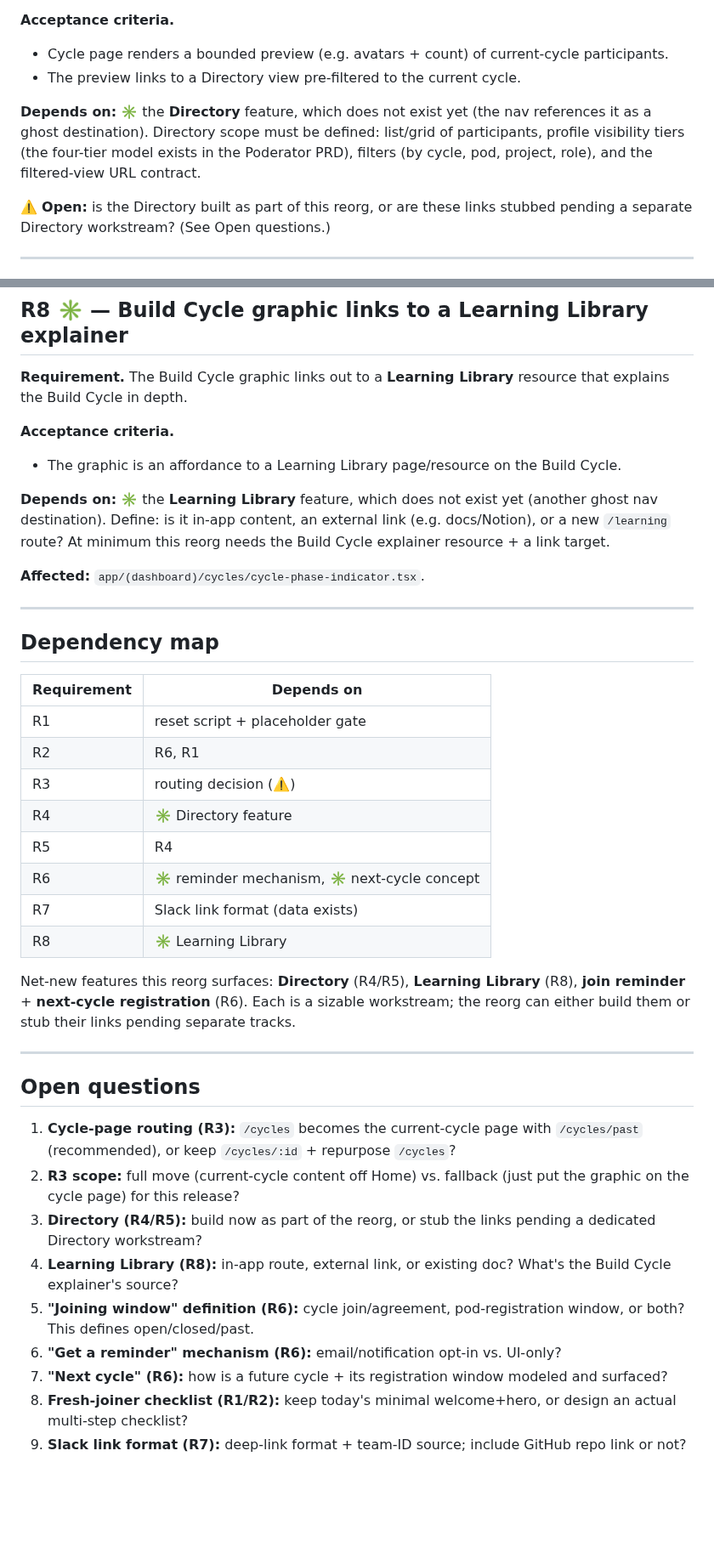
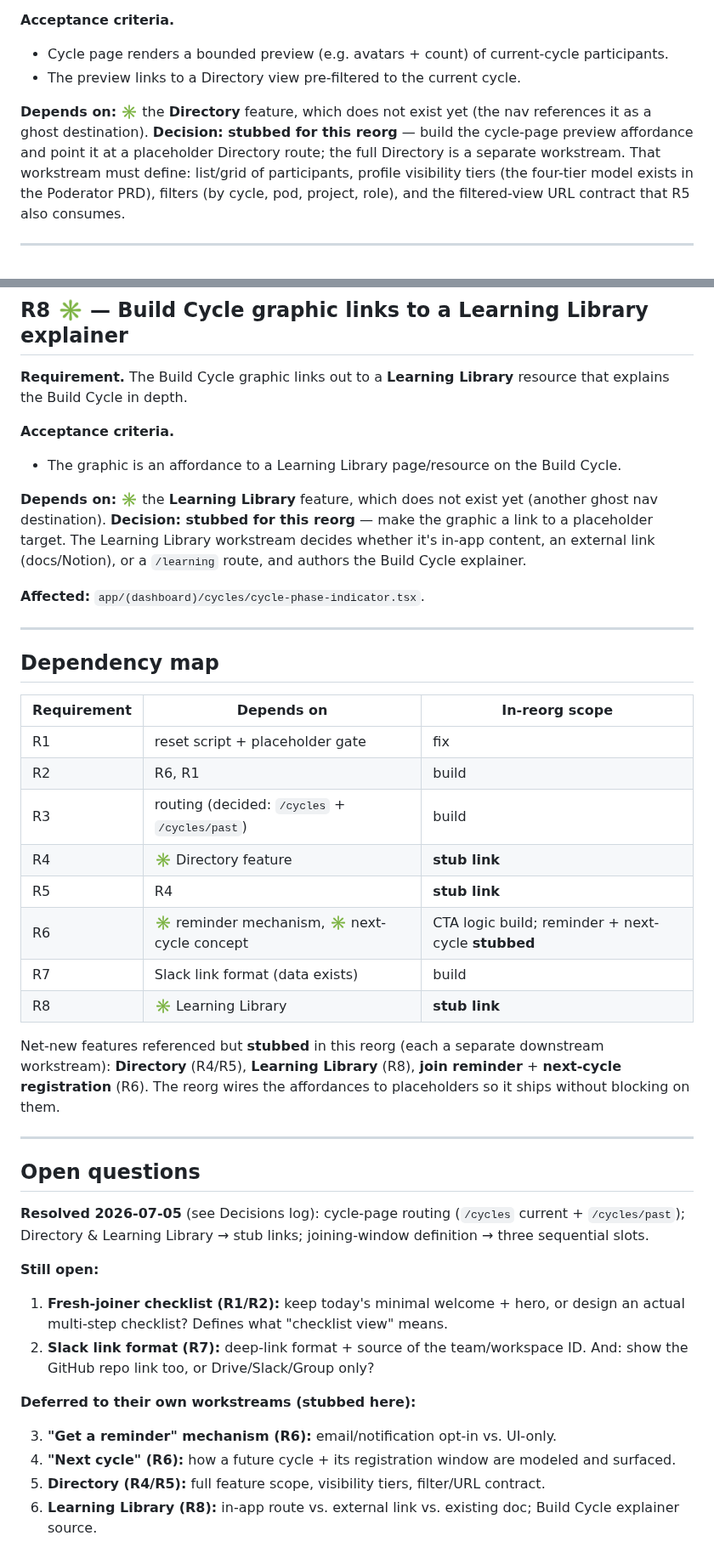
Before and after one commit to TheUpskillingLabs/OLOS, a Markdown page: docs/pages-reorg/requirements.md, 2 parts joined by grey strips. Shown at 85% size. Drawn GitHub-style; blank space fills up the shorter version.

```diff
--- a/docs/pages-reorg/requirements.md
+++ b/docs/pages-reorg/requirements.md
@@ -139,13 +143,12 @@ filtered to that cycle's participants.
 - The preview links to a Directory view pre-filtered to the current cycle.
 
 **Depends on:** ✳️ the **Directory** feature, which does not exist yet
-(the nav references it as a ghost destination). Directory scope must be defined:
-list/grid of participants, profile visibility tiers (the four-tier model exists
-in the Poderator PRD), filters (by cycle, pod, project, role), and the
-filtered-view URL contract.
-
-⚠️ **Open:** is the Directory built as part of this reorg, or are these links
-stubbed pending a separate Directory workstream? (See Open questions.)
+(the nav references it as a ghost destination). **Decision: stubbed for this
+reorg** — build the cycle-page preview affordance and point it at a placeholder
+Directory route; the full Directory is a separate workstream. That workstream
+must define: list/grid of participants, profile visibility tiers (the four-tier
+model exists in the Poderator PRD), filters (by cycle, pod, project, role), and
+the filtered-view URL contract that R5 also consumes.
 
 ---
 
@@ -248,9 +260,10 @@ resource that explains the Build Cycle in depth.
   Cycle.
 
 **Depends on:** ✳️ the **Learning Library** feature, which does not exist yet
-(another ghost nav destination). Define: is it in-app content, an external link
-(e.g. docs/Notion), or a new `/learning` route? At minimum this reorg needs the
-Build Cycle explainer resource + a link target.
+(another ghost nav destination). **Decision: stubbed for this reorg** — make the
+graphic a link to a placeholder target. The Learning Library workstream decides
+whether it's in-app content, an external link (docs/Notion), or a `/learning`
+route, and authors the Build Cycle explainer.
 
 **Affected:** `app/(dashboard)/cycles/cycle-phase-indicator.tsx`.
 
@@ -258,40 +271,43 @@ Build Cycle explainer resource + a link target.
 
 ## Dependency map
 
-| Requirement | Depends on |
-|---|---|
-| R1 | reset script + placeholder gate |
-| R2 | R6, R1 |
-| R3 | routing decision (⚠️) |
-| R4 | ✳️ Directory feature |
-| R5 | R4 |
-| R6 | ✳️ reminder mechanism, ✳️ next-cycle concept |
-| R7 | Slack link format (data exists) |
-| R8 | ✳️ Learning Library |
+| Requirement | Depends on | In-reorg scope |
+|---|---|---|
+| R1 | reset script + placeholder gate | fix |
+| R2 | R6, R1 | build |
+| R3 | routing (decided: `/cycles` + `/cycles/past`) | build |
+| R4 | ✳️ Directory feature | **stub link** |
+| R5 | R4 | **stub link** |
+| R6 | ✳️ reminder mechanism, ✳️ next-cycle concept | CTA logic build; reminder + next-cycle **stubbed** |
+| R7 | Slack link format (data exists) | build |
+| R8 | ✳️ Learning Library | **stub link** |
 
-Net-new features this reorg surfaces: **Directory** (R4/R5), **Learning
-Library** (R8), **join reminder** + **next-cycle registration** (R6). Each is a
-sizable workstream; the reorg can either build them or stub their links pending
-separate tracks.
+Net-new features referenced but **stubbed** in this reorg (each a separate
+downstream workstream): **Directory** (R4/R5), **Learning Library** (R8),
+**join reminder** + **next-cycle registration** (R6). The reorg wires the
+affordances to placeholders so it ships without blocking on them.
 
 ---
 
 ## Open questions
 
-1. **Cycle-page routing (R3):** `/cycles` becomes the current-cycle page with
-   `/cycles/past` (recommended), or keep `/cycles/:id` + repurpose `/cycles`?
-2. **R3 scope:** full move (current-cycle content off Home) vs. fallback (just
-   put the graphic on the cycle page) for this release?
-3. **Directory (R4/R5):** build now as part of the reorg, or stub the links
-   pending a dedicated Directory workstream?
-4. **Learning Library (R8):** in-app route, external link, or existing doc?
-   What's the Build Cycle explainer's source?
-5. **"Joining window" definition (R6):** cycle join/agreement, pod-registration
-   window, or both? This defines open/closed/past.
-6. **"Get a reminder" mechanism (R6):** email/notification opt-in vs. UI-only?
-7. **"Next cycle" (R6):** how is a future cycle + its registration window
-   modeled and surfaced?
-8. **Fresh-joiner checklist (R1/R2):** keep today's minimal welcome+hero, or
-   design an actual multi-step checklist?
-9. **Slack link format (R7):** deep-link format + team-ID source; include
-   GitHub repo link or not?
+**Resolved 2026-07-05** (see Decisions log): cycle-page routing (`/cycles`
+current + `/cycles/past`); Directory & Learning Library → stub links;
+joining-window definition → three sequential slots.
+
+**Still open:**
+
+1. **Fresh-joiner checklist (R1/R2):** keep today's minimal welcome + hero, or
+   design an actual multi-step checklist? Defines what "checklist view" means.
+2. **Slack link format (R7):** deep-link format + source of the team/workspace
+   ID. And: show the GitHub repo link too, or Drive/Slack/Group only?
+
+**Deferred to their own workstreams (stubbed here):**
+
+3. **"Get a reminder" mechanism (R6):** email/notification opt-in vs. UI-only.
+4. **"Next cycle" (R6):** how a future cycle + its registration window are
+   modeled and surfaced.
+5. **Directory (R4/R5):** full feature scope, visibility tiers, filter/URL
+   contract.
+6. **Learning Library (R8):** in-app route vs. external link vs. existing doc;
+   Build Cycle explainer source.
```
Also changed, not shown: other parts of docs/pages-reorg/requirements.md (+59 -46 lines).
